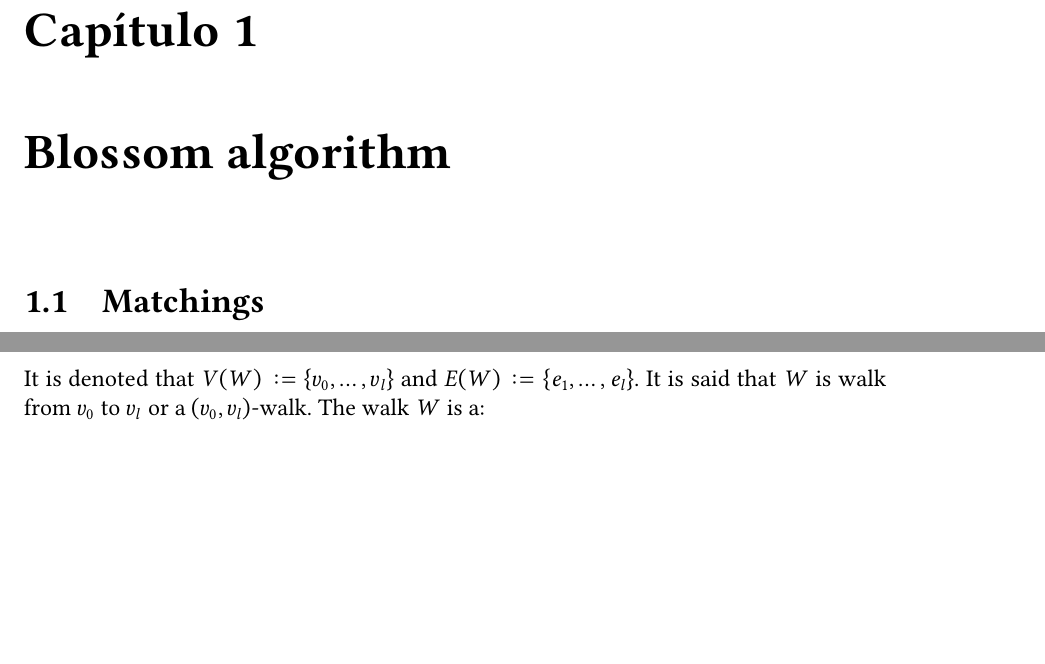
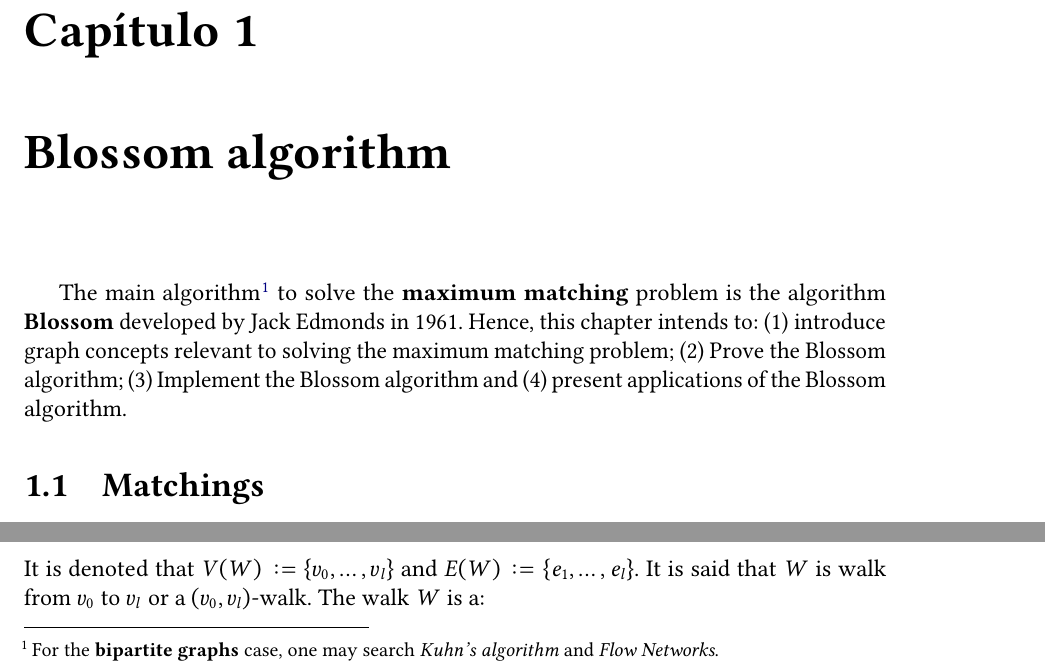
Before and after one commit to antoniomsah/algebraic-max-matching, a LaTeX thesis (tese.tex, which reads conteudo/01-graphs.tex): two parts of page 17 of 19, joined at a grey line, cut so that both start at the same text, the shorter picture padded with empty space. Compiled offline with pdfLaTeX.

Commit message:
Add basic introduction to chapter 1

```diff
--- a/conteudo/01-graphs.tex
+++ b/conteudo/01-graphs.tex
@@ -1,4 +1,11 @@
 \chapter{Blossom algorithm}
+
+The main algorithm\footnote{For the \textbf{bipartite graphs} case, one may search \textit{Kuhn's algorithm} and \textit{Flow Networks}.} to solve the \textbf{maximum matching} problem is the algorithm \textbf{Blossom} developed by Jack Edmonds in 1961.
+Hence, this chapter intends to:
+(1) introduce graph concepts relevant to solving the maximum matching problem;
+(2) Prove the Blossom algorithm;
+(3) Implement the Blossom algorithm and
+(4) present applications of the Blossom algorithm.
 
 \enlargethispage{.5\baselineskip}
 
```
Also changed, not shown: conteudo/01-graphs.tex (3 more changed lines).
